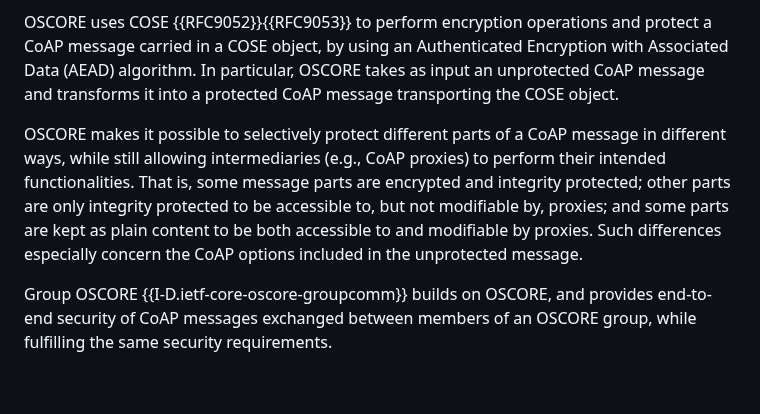
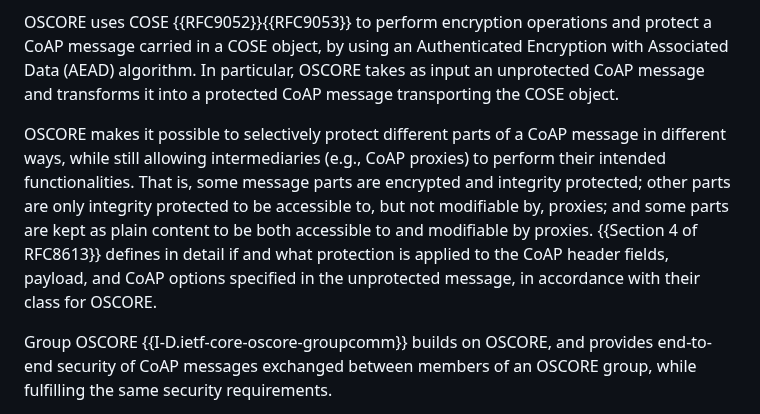
Before and after one commit to core-wg/groupcomm-bis, a Markdown page: draft-ietf-core-groupcomm-bis.md, the part around the change. GitHub-like rendering; blank space fills up the shorter version.

Commit message:
Spell-out on what basis OSCORE protects CoAP message fields

```diff
--- a/draft-ietf-core-groupcomm-bis.md
+++ b/draft-ietf-core-groupcomm-bis.md
@@ -841,7 +841,7 @@ The application-layer protocol Object Security for Constrained RESTful Environme
 
 OSCORE uses COSE {{RFC9052}}{{RFC9053}} to perform encryption operations and protect a CoAP message carried in a COSE object, by using an Authenticated Encryption with Associated Data (AEAD) algorithm. In particular, OSCORE takes as input an unprotected CoAP message and transforms it into a protected CoAP message transporting the COSE object.
 
-OSCORE makes it possible to selectively protect different parts of a CoAP message in different ways, while still allowing intermediaries (e.g., CoAP proxies) to perform their intended functionalities. That is, some message parts are encrypted and integrity protected; other parts are only integrity protected to be accessible to, but not modifiable by, proxies; and some parts are kept as plain content to be both accessible to and modifiable by proxies. Such differences especially concern the CoAP options included in the unprotected message.
+OSCORE makes it possible to selectively protect different parts of a CoAP message in different ways, while still allowing intermediaries (e.g., CoAP proxies) to perform their intended functionalities. That is, some message parts are encrypted and integrity protected; other parts are only integrity protected to be accessible to, but not modifiable by, proxies; and some parts are kept as plain content to be both accessible to and modifiable by proxies. {{Section 4 of RFC8613}} defines in detail if and what protection is applied to the CoAP header fields, payload, and CoAP options specified in the unprotected message, in accordance with their class for OSCORE.
 
 Group OSCORE {{I-D.ietf-core-oscore-groupcomm}} builds on OSCORE, and provides end-to-end security of CoAP messages exchanged between members of an OSCORE group, while fulfilling the same security requirements.
 
```
